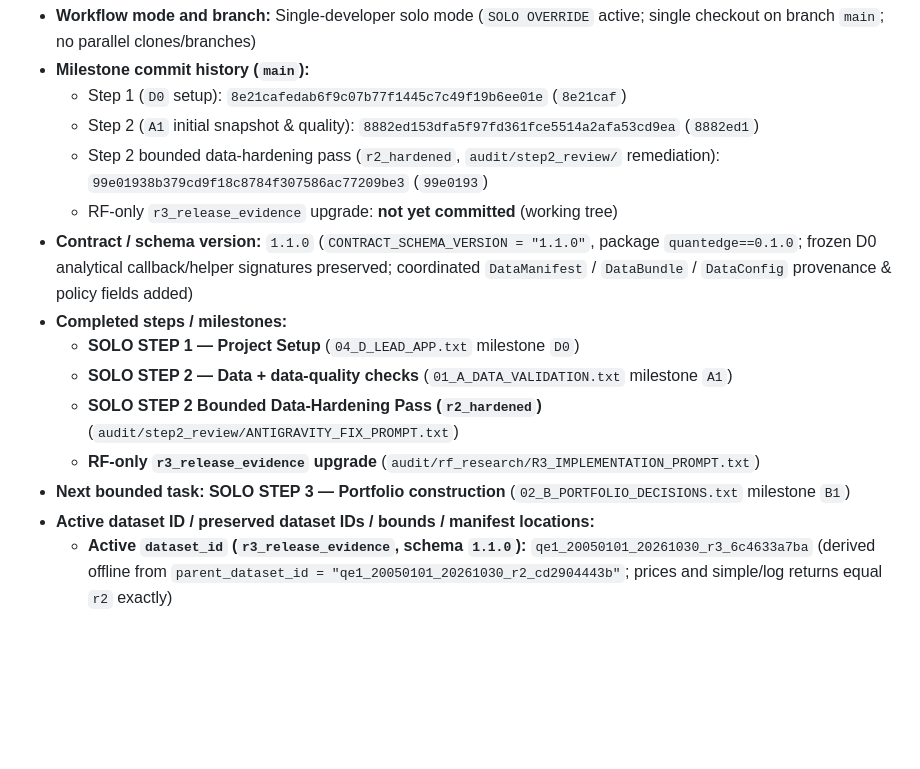
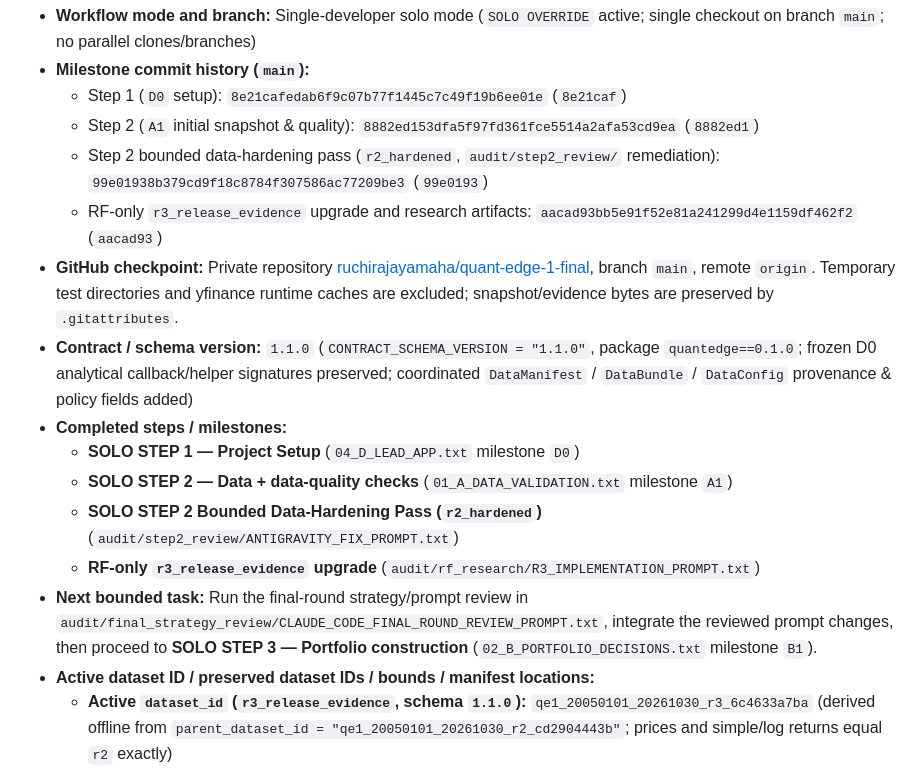
Before and after one commit to ruchirajayamaha/quant-edge-1-final, a Markdown page: handoff/SOLO.md, the part around the change. Rendered like a GitHub page; blank space fills up the shorter version.

```diff
--- a/handoff/SOLO.md
+++ b/handoff/SOLO.md
@@ -5,14 +5,15 @@
   - Step 1 (`D0` setup): `8e21cafedab6f9c07b77f1445c7c49f19b6ee01e` (`8e21caf`)
   - Step 2 (`A1` initial snapshot & quality): `8882ed153dfa5f97fd361fce5514a2afa53cd9ea` (`8882ed1`)
   - Step 2 bounded data-hardening pass (`r2_hardened`, `audit/step2_review/` remediation): `99e01938b379cd9f18c8784f307586ac77209be3` (`99e0193`)
-  - RF-only `r3_release_evidence` upgrade: **not yet committed** (working tree)
+  - RF-only `r3_release_evidence` upgrade and research artifacts: `aacad93bb5e91f52e81a241299d4e1159df462f2` (`aacad93`)
+- **GitHub checkpoint:** Private repository [ruchirajayamaha/quant-edge-1-final](https://github.com/ruchirajayamaha/quant-edge-1-final), branch `main`, remote `origin`. Temporary test directories and yfinance runtime caches are excluded; snapshot/evidence bytes are preserved by `.gitattributes`.
 - **Contract / schema version:** `1.1.0` (`CONTRACT_SCHEMA_VERSION = "1.1.0"`, package `quantedge==0.1.0`; frozen D0 analytical callback/helper signatures preserved; coordinated `DataManifest` / `DataBundle` / `DataConfig` provenance & policy fields added)
 - **Completed steps / milestones:**
   - **SOLO STEP 1 — Project Setup** (`04_D_LEAD_APP.txt` milestone `D0`)
   - **SOLO STEP 2 — Data + data-quality checks** (`01_A_DATA_VALIDATION.txt` milestone `A1`)
   - **SOLO STEP 2 Bounded Data-Hardening Pass (`r2_hardened`)** (`audit/step2_review/ANTIGRAVITY_FIX_PROMPT.txt`)
   - **RF-only `r3_release_evidence` upgrade** (`audit/rf_research/R3_IMPLEMENTATION_PROMPT.txt`)
-- **Next bounded task:** **SOLO STEP 3 — Portfolio construction** (`02_B_PORTFOLIO_DECISIONS.txt` milestone `B1`)
+- **Next bounded task:** Run the final-round strategy/prompt review in `audit/final_strategy_review/CLAUDE_CODE_FINAL_ROUND_REVIEW_PROMPT.txt`, integrate the reviewed prompt changes, then proceed to **SOLO STEP 3 — Portfolio construction** (`02_B_PORTFOLIO_DECISIONS.txt` milestone `B1`).
 - **Active dataset ID / preserved dataset IDs / bounds / manifest locations:**
   - **Active `dataset_id` (`r3_release_evidence`, schema `1.1.0`):** `qe1_20050101_20261030_r3_6c4633a7ba` (derived offline from `parent_dataset_id = "qe1_20050101_20261030_r2_cd2904443b"`; prices and simple/log returns equal `r2` exactly)
     - Active pointer: `data/processed/active_snapshot.json` -> `qe1_20050101_20261030_r3_6c4633a7ba/manifest.json`
```
Also changed, not shown: AI_DISCLOSURE.md (+2 -0 lines), README.md (+1 -0 lines).
